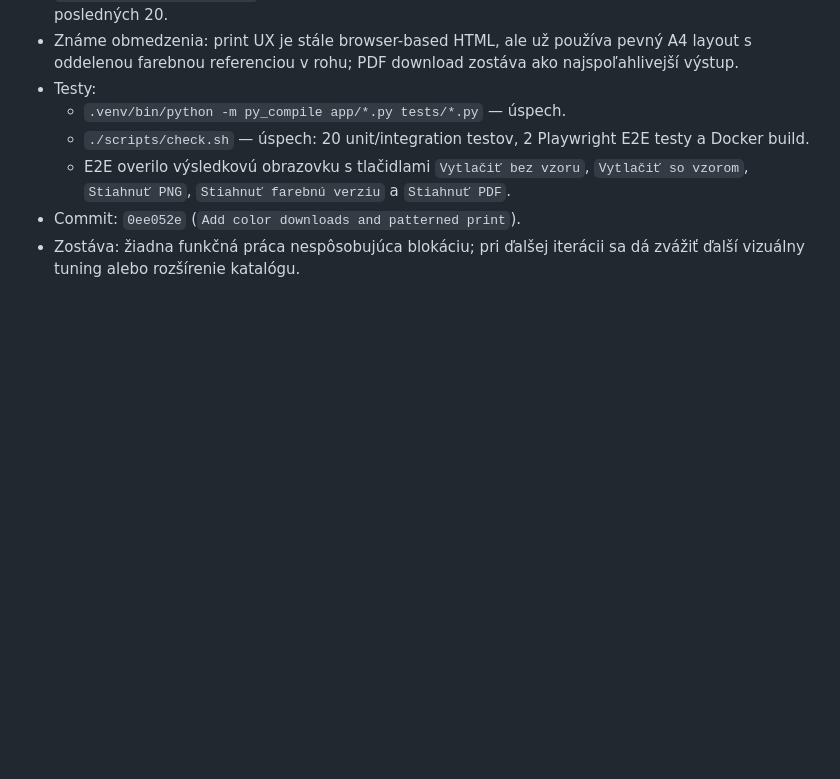
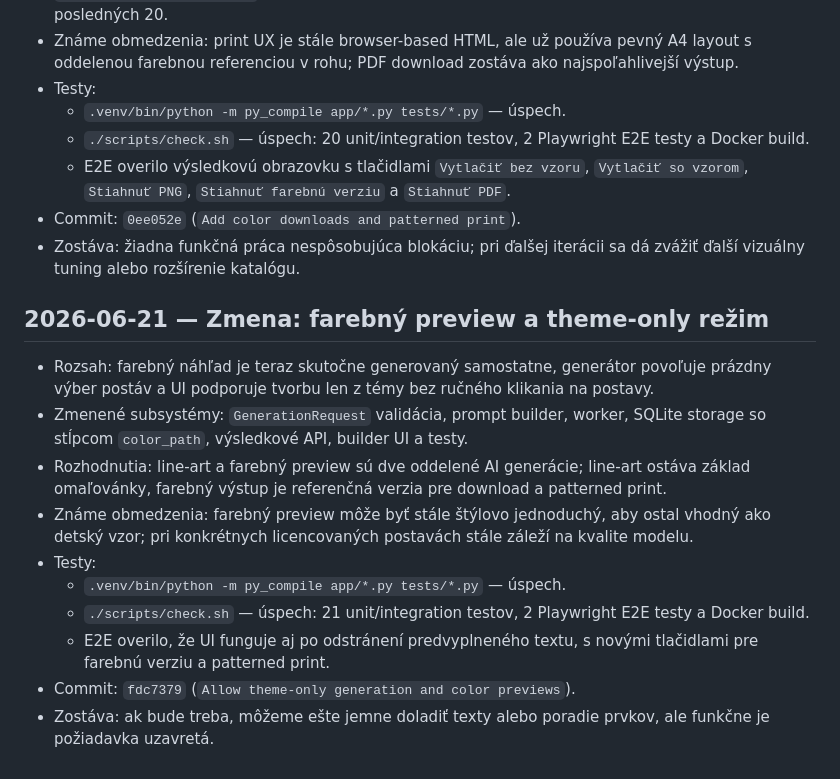
Before and after one commit to mattonik/omalovanky, a Markdown page: IMPLEMENTATION.md, the part around the change. Drawn GitHub-style; blank space fills up the shorter version.

Commit message:
Record theme-only and color preview milestone

```diff
--- a/IMPLEMENTATION.md
+++ b/IMPLEMENTATION.md
@@ -114,3 +114,16 @@
   - E2E overilo výsledkovú obrazovku s tlačidlami `Vytlačiť bez vzoru`, `Vytlačiť so vzorom`, `Stiahnuť PNG`, `Stiahnuť farebnú verziu` a `Stiahnuť PDF`.
 - Commit: `0ee052e` (`Add color downloads and patterned print`).
 - Zostáva: žiadna funkčná práca nespôsobujúca blokáciu; pri ďalšej iterácii sa dá zvážiť ďalší vizuálny tuning alebo rozšírenie katalógu.
+
+## 2026-06-21 — Zmena: farebný preview a theme-only režim
+
+- Rozsah: farebný náhľad je teraz skutočne generovaný samostatne, generátor povoľuje prázdny výber postáv a UI podporuje tvorbu len z témy bez ručného klikania na postavy.
+- Zmenené subsystémy: `GenerationRequest` validácia, prompt builder, worker, SQLite storage so stĺpcom `color_path`, výsledkové API, builder UI a testy.
+- Rozhodnutia: line-art a farebný preview sú dve oddelené AI generácie; line-art ostáva základ omaľovánky, farebný výstup je referenčná verzia pre download a patterned print.
+- Známe obmedzenia: farebný preview môže byť stále štýlovo jednoduchý, aby ostal vhodný ako detský vzor; pri konkrétnych licencovaných postavách stále záleží na kvalite modelu.
+- Testy:
+  - `.venv/bin/python -m py_compile app/*.py tests/*.py` — úspech.
+  - `./scripts/check.sh` — úspech: 21 unit/integration testov, 2 Playwright E2E testy a Docker build.
+  - E2E overilo, že UI funguje aj po odstránení predvyplneného textu, s novými tlačidlami pre farebnú verziu a patterned print.
+- Commit: `fdc7379` (`Allow theme-only generation and color previews`).
+- Zostáva: ak bude treba, môžeme ešte jemne doladiť texty alebo poradie prvkov, ale funkčne je požiadavka uzavretá.
```
